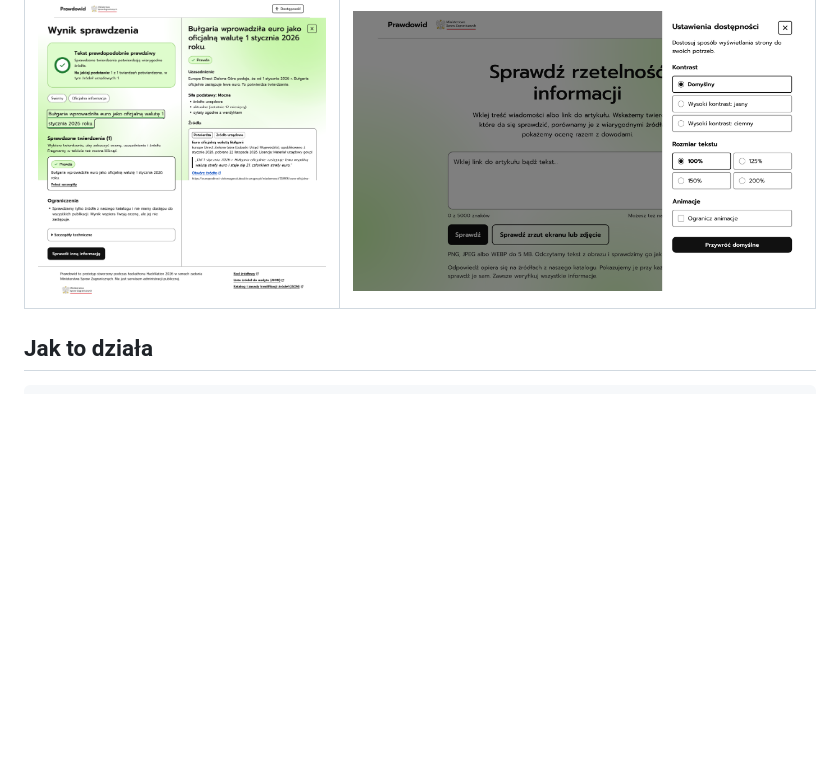
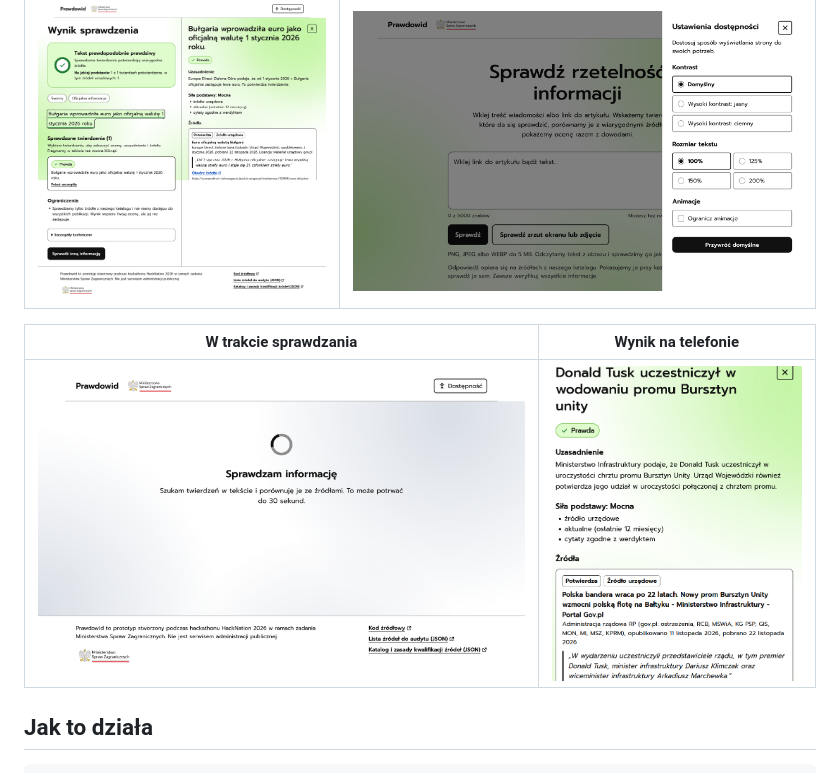
Before and after one commit to KNI-PM-Szczecin/Prawdowid, a Markdown page: README.md, the part around the change. GitHub-like rendering; pictures changed too: readme/confirmation.png (added); blank space fills up the shorter version.

```diff
--- a/README.md
+++ b/README.md
@@ -28,6 +28,10 @@ Oba kanały wołają tę samą logikę, więc dają ten sam wynik.
 | Wynik sprawdzenia | Dostępność |
 | --- | --- |
 | ![Wynik](docs/screenshots/result.png) | ![Dostępność](docs/screenshots/accessibility.png) |
+
+| W trakcie sprawdzania | Wynik na telefonie |
+| --- | --- |
+| ![Sprawdzanie w toku](docs/screenshots/loading.png) | ![Wynik na wąskim ekranie](readme/confirmation.png) |
 
 ## Jak to działa
 
```
Also changed, not shown: src/backend/README.md (+1 -1 lines), readme/accessibility.png (added), readme/image.png (added), readme/result.png (added), 5 other files.
